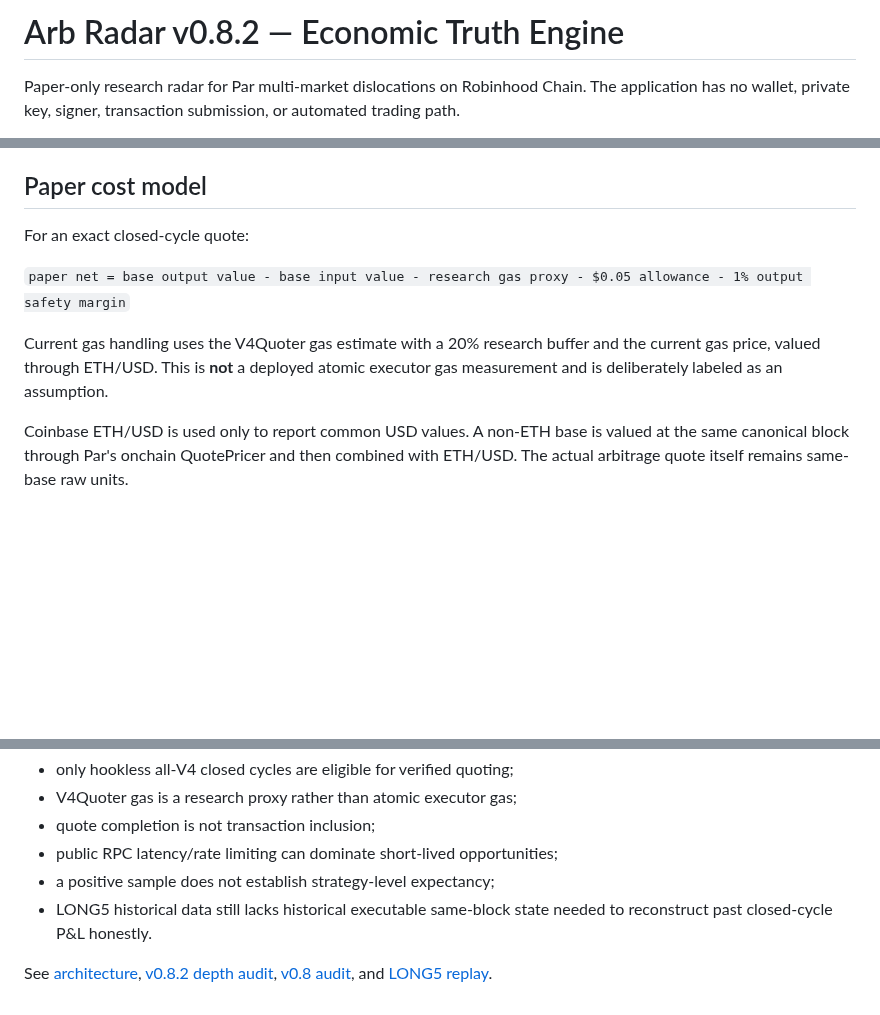
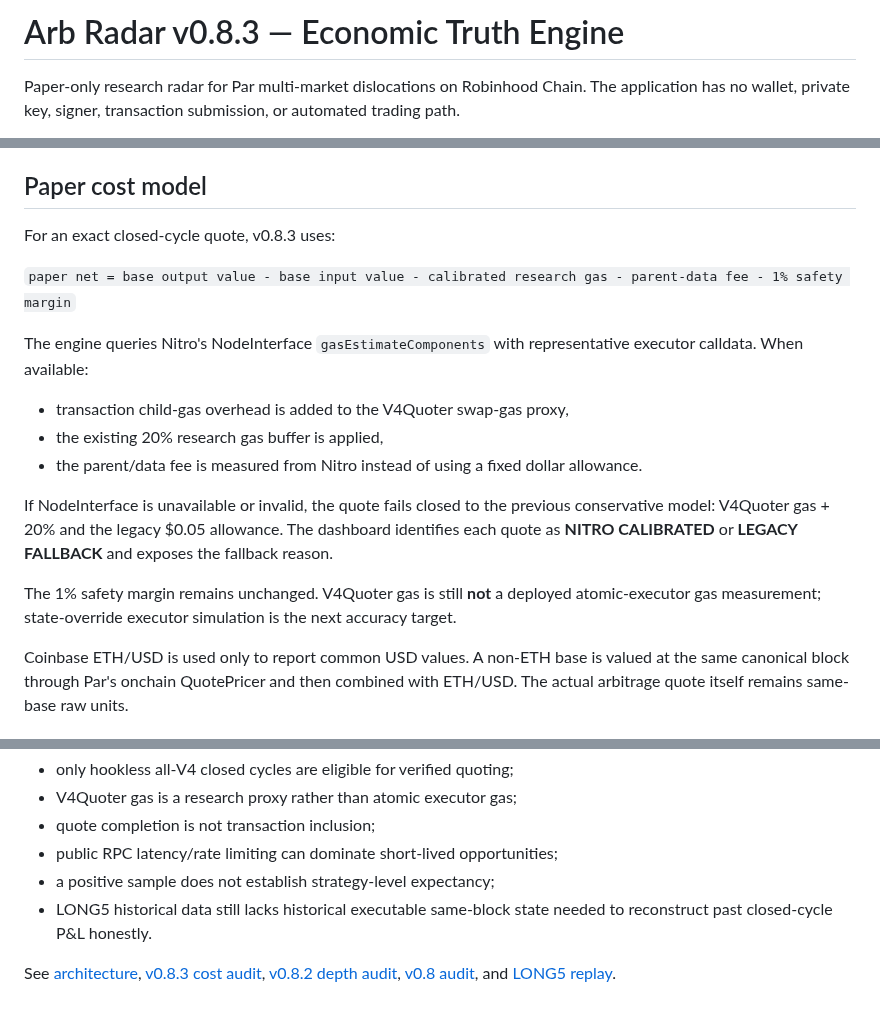
Before and after one commit to mehmetyildiz03/arb-radar, a Markdown page: README.md, 3 parts joined by grey strips. Drawn GitHub-style; blank space fills up the shorter version.

Commit message:
docs(v0.8.3): document Nitro-calibrated cost model

```diff
--- a/README.md
+++ b/README.md
@@ -1,4 +1,4 @@
-# Arb Radar v0.8.2 — Economic Truth Engine
+# Arb Radar v0.8.3 — Economic Truth Engine
 
 Paper-only research radar for Par multi-market dislocations on Robinhood Chain. The application has no wallet, private key, signer, transaction submission, or automated trading path.
 
@@ -90,11 +90,19 @@ The constant-product model remains available only as an **analytical seed** unde
 
 ## Paper cost model
 
-For an exact closed-cycle quote:
+For an exact closed-cycle quote, v0.8.3 uses:
 
-`paper net = base output value - base input value - research gas proxy - $0.05 allowance - 1% output safety margin`
+`paper net = base output value - base input value - calibrated research gas - parent-data fee - 1% safety margin`
 
-Current gas handling uses the V4Quoter gas estimate with a 20% research buffer and the current gas price, valued through ETH/USD. This is **not** a deployed atomic executor gas measurement and is deliberately labeled as an assumption.
+The engine queries Nitro's NodeInterface `gasEstimateComponents` with representative executor calldata. When available:
+
+- transaction child-gas overhead is added to the V4Quoter swap-gas proxy,
+- the existing 20% research gas buffer is applied,
+- the parent/data fee is measured from Nitro instead of using a fixed dollar allowance.
+
+If NodeInterface is unavailable or invalid, the quote fails closed to the previous conservative model: V4Quoter gas + 20% and the legacy $0.05 allowance. The dashboard identifies each quote as **NITRO CALIBRATED** or **LEGACY FALLBACK** and exposes the fallback reason.
+
+The 1% safety margin remains unchanged. V4Quoter gas is still **not** a deployed atomic-executor gas measurement; state-override executor simulation is the next accuracy target.
 
 Coinbase ETH/USD is used only to report common USD values. A non-ETH base is valued at the same canonical block through Par's onchain QuotePricer and then combined with ETH/USD. The actual arbitrage quote itself remains same-base raw units.
 
@@ -162,4 +170,4 @@ The important remaining limits are:
 - a positive sample does not establish strategy-level expectancy;
 - LONG5 historical data still lacks historical executable same-block state needed to reconstruct past closed-cycle P&L honestly.
 
-See [architecture](docs/ARCHITECTURE.md), [v0.8.2 depth audit](docs/V0.8.2_AUDIT.md), [v0.8 audit](docs/V0.8_AUDIT.md), and [LONG5 replay](docs/LONG5_REPLAY.md).
+See [architecture](docs/ARCHITECTURE.md), [v0.8.3 cost audit](docs/V0.8.3_AUDIT.md), [v0.8.2 depth audit](docs/V0.8.2_AUDIT.md), [v0.8 audit](docs/V0.8_AUDIT.md), and [LONG5 replay](docs/LONG5_REPLAY.md).
```
